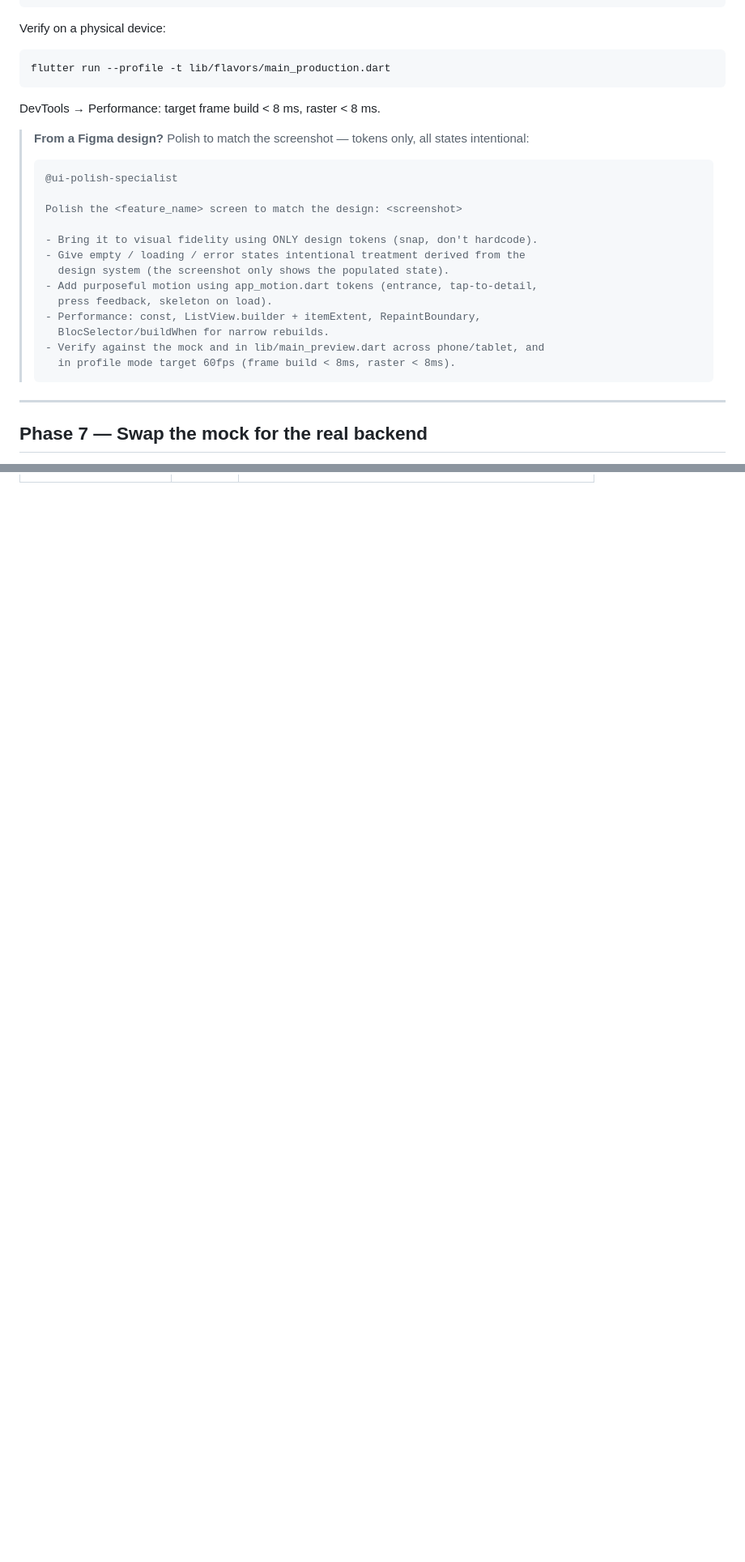
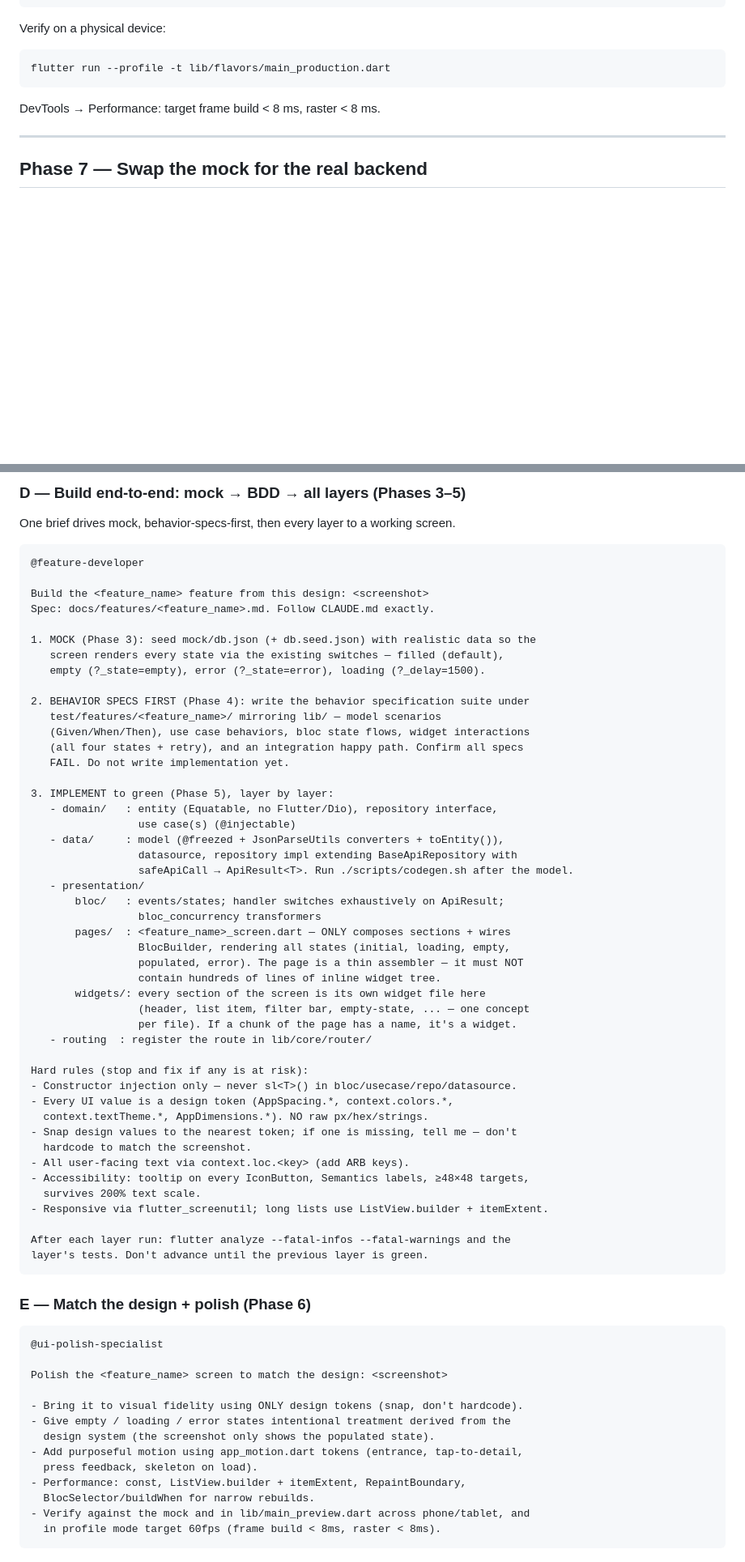
Before and after one commit to Haraprosad/flutter_specialized_temp, a Markdown page: docs/00_WORKFLOW.md, 2 parts joined by grey strips. Shown at 81% size. Drawn GitHub-style; blank space fills up the shorter version.

````diff
--- a/docs/00_WORKFLOW.md
+++ b/docs/00_WORKFLOW.md
@@ -322,25 +226,6 @@ flutter run --profile -t lib/flavors/main_production.dart
 ```
 DevTools → Performance: target frame build < 8 ms, raster < 8 ms.
 
-> **From a Figma design?** Polish to match the screenshot — tokens only, all
-> states intentional:
->
-> ```text
-> @ui-polish-specialist
->
-> Polish the <feature_name> screen to match the design: <screenshot>
->
-> - Bring it to visual fidelity using ONLY design tokens (snap, don't hardcode).
-> - Give empty / loading / error states intentional treatment derived from the
->   design system (the screenshot only shows the populated state).
-> - Add purposeful motion using app_motion.dart tokens (entrance, tap-to-detail,
->   press feedback, skeleton on load).
-> - Performance: const, ListView.builder + itemExtent, RepaintBoundary,
->   BlocSelector/buildWhen for narrow rebuilds.
-> - Verify against the mock and in lib/main_preview.dart across phone/tablet, and
->   in profile mode target 60fps (frame build < 8ms, raster < 8ms).
-> ```
-
 ---
 
 ## Phase 7 — Swap the mock for the real backend
@@ -506,0 +364,72 @@ needs no new design tokens.
+### D — Build end-to-end: mock → BDD → all layers (Phases 3–5)
+
+One brief drives mock, behavior-specs-first, then every layer to a working
+screen.
+
+```text
+@feature-developer
+
+Build the <feature_name> feature from this design: <screenshot>
+Spec: docs/features/<feature_name>.md. Follow CLAUDE.md exactly.
+
+1. MOCK (Phase 3): seed mock/db.json (+ db.seed.json) with realistic data so the
+   screen renders every state via the existing switches — filled (default),
+   empty (?_state=empty), error (?_state=error), loading (?_delay=1500).
+
+2. BEHAVIOR SPECS FIRST (Phase 4): write the behavior specification suite under
+   test/features/<feature_name>/ mirroring lib/ — model scenarios
+   (Given/When/Then), use case behaviors, bloc state flows, widget interactions
+   (all four states + retry), and an integration happy path. Confirm all specs
+   FAIL. Do not write implementation yet.
+
+3. IMPLEMENT to green (Phase 5), layer by layer:
+   - domain/   : entity (Equatable, no Flutter/Dio), repository interface,
+                 use case(s) (@injectable)
+   - data/     : model (@freezed + JsonParseUtils converters + toEntity()),
+                 datasource, repository impl extending BaseApiRepository with
+                 safeApiCall → ApiResult<T>. Run ./scripts/codegen.sh after the model.
+   - presentation/
+       bloc/   : events/states; handler switches exhaustively on ApiResult;
+                 bloc_concurrency transformers
+       pages/  : <feature_name>_screen.dart — ONLY composes sections + wires
+                 BlocBuilder, rendering all states (initial, loading, empty,
+                 populated, error). The page is a thin assembler — it must NOT
+                 contain hundreds of lines of inline widget tree.
+       widgets/: every section of the screen is its own widget file here
+                 (header, list item, filter bar, empty-state, ... — one concept
+                 per file). If a chunk of the page has a name, it's a widget.
+   - routing  : register the route in lib/core/router/
+
+Hard rules (stop and fix if any is at risk):
+- Constructor injection only — never sl<T>() in bloc/usecase/repo/datasource.
+- Every UI value is a design token (AppSpacing.*, context.colors.*,
+  context.textTheme.*, AppDimensions.*). NO raw px/hex/strings.
+- Snap design values to the nearest token; if one is missing, tell me — don't
+  hardcode to match the screenshot.
+- All user-facing text via context.loc.<key> (add ARB keys).
+- Accessibility: tooltip on every IconButton, Semantics labels, ≥48×48 targets,
+  survives 200% text scale.
+- Responsive via flutter_screenutil; long lists use ListView.builder + itemExtent.
+
+After each layer run: flutter analyze --fatal-infos --fatal-warnings and the
+layer's tests. Don't advance until the previous layer is green.
+```
+
+### E — Match the design + polish (Phase 6)
+
+```text
+@ui-polish-specialist
+
+Polish the <feature_name> screen to match the design: <screenshot>
+
+- Bring it to visual fidelity using ONLY design tokens (snap, don't hardcode).
+- Give empty / loading / error states intentional treatment derived from the
+  design system (the screenshot only shows the populated state).
+- Add purposeful motion using app_motion.dart tokens (entrance, tap-to-detail,
+  press feedback, skeleton on load).
+- Performance: const, ListView.builder + itemExtent, RepaintBoundary,
+  BlocSelector/buildWhen for narrow rebuilds.
+- Verify against the mock and in lib/main_preview.dart across phone/tablet, and
+  in profile mode target 60fps (frame build < 8ms, raster < 8ms).
+```
+
````
Also changed, not shown: other parts of docs/00_WORKFLOW.md (+108 -211 lines).
